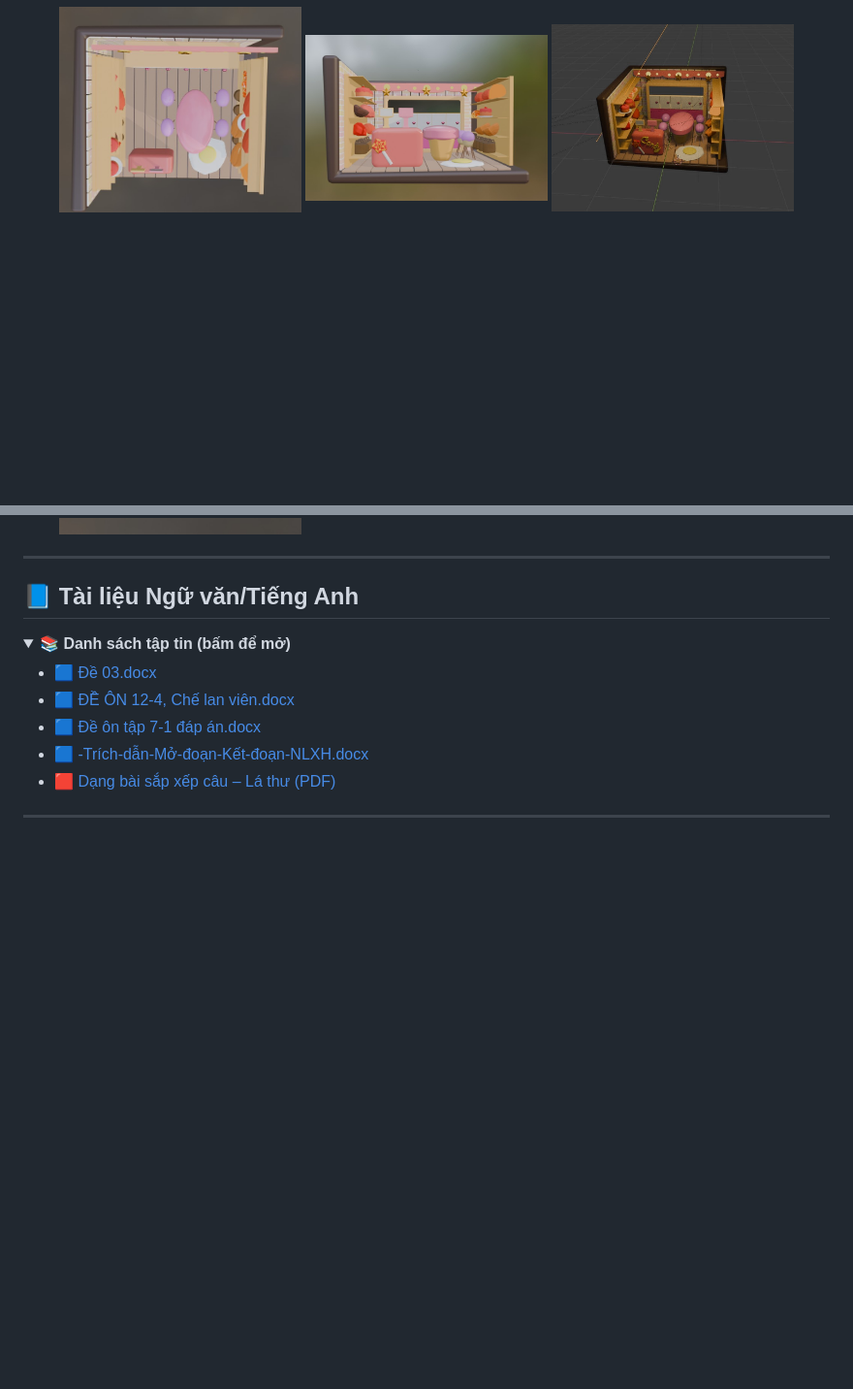
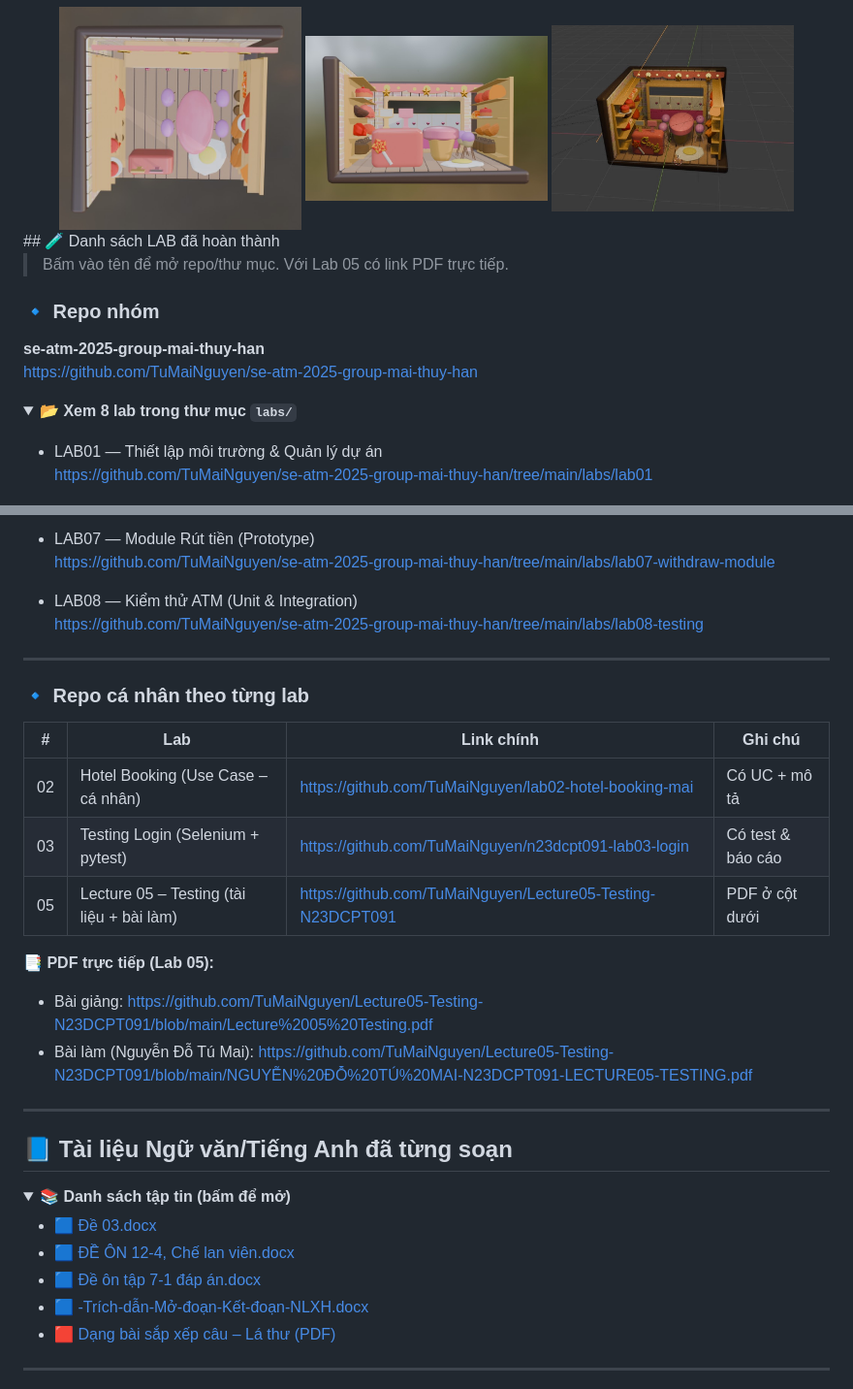
Before and after one commit to TuMaiNguyen/Profile-for-GITHUB-Tu-Mai-Nguyen, a Markdown page: README.md, 2 parts joined by grey strips. Shown: that part at 97% size. GitHub-like rendering; folded sections open; blank space fills up the shorter version.

Commit message:
docs(readme): add labs index (all labs & PDFs)

```diff
--- a/README.md
+++ b/README.md
@@ -128,3 +128,18 @@
   <a href="#du-an-2" title="Poster Series"><img src="./anh1.jpg" width="30%" alt="Project 2"/></a>
   <a href="#du-an-3" title="Lesson Kit"><img src="./anh2.jpg" width="30%" alt="Project 3"/></a>
 </div>
+<!-- START: LABS INDEX -->
+## 🧪 Danh sách LAB đã hoàn thành
+
+> Bấm vào tên để mở repo/thư mục. Với Lab 05 có link PDF trực tiếp.
+
+### 🔹 Repo nhóm
+**se-atm-2025-group-mai-thuy-han**
+https://github.com/TuMaiNguyen/se-atm-2025-group-mai-thuy-han
+
+<details>
+  <summary><b>📂 Xem 8 lab trong thư mục <code>labs/</code></b></summary>
+
+- LAB01 — Thiết lập môi trường & Quản lý dự án
+  https://github.com/TuMaiNguyen/se-atm-2025-group-mai-thuy-han/tree/main/labs/lab01
+
@@ -131,7 +161,27 @@
+- LAB07 — Module Rút tiền (Prototype)
+  https://github.com/TuMaiNguyen/se-atm-2025-group-mai-thuy-han/tree/main/labs/lab07-withdraw-module
+
+- LAB08 — Kiểm thử ATM (Unit & Integration)
+  https://github.com/TuMaiNguyen/se-atm-2025-group-mai-thuy-han/tree/main/labs/lab08-testing
+</details>
 
 ---
 
-## 📘 Tài liệu Ngữ văn/Tiếng Anh
+### 🔹 Repo cá nhân theo từng lab
+| # | Lab | Link chính | Ghi chú |
+|---|-----|------------|--------|
+| 02 | Hotel Booking (Use Case – cá nhân) | https://github.com/TuMaiNguyen/lab02-hotel-booking-mai | Có UC + mô tả |
+| 03 | Testing Login (Selenium + pytest) | https://github.com/TuMaiNguyen/n23dcpt091-lab03-login | Có test & báo cáo |
+| 05 | Lecture 05 – Testing (tài liệu + bài làm) | https://github.com/TuMaiNguyen/Lecture05-Testing-N23DCPT091 | PDF ở cột dưới |
+
+**📑 PDF trực tiếp (Lab 05):**
+- Bài giảng: <https://github.com/TuMaiNguyen/Lecture05-Testing-N23DCPT091/blob/main/Lecture%2005%20Testing.pdf>
+- Bài làm (Nguyễn Đỗ Tú Mai): <https://github.com/TuMaiNguyen/Lecture05-Testing-N23DCPT091/blob/main/NGUYỄN%20ĐỖ%20TÚ%20MAI-N23DCPT091-LECTURE05-TESTING.pdf>
+<!-- END: LABS INDEX -->
+
+---
+
+## 📘 Tài liệu Ngữ văn/Tiếng Anh đã từng soạn
 <details>
   <summary><b>📚 Danh sách tập tin (bấm để mở)</b></summary>
 
```
Also changed, not shown: other parts of README.md (+15 -0 lines).
